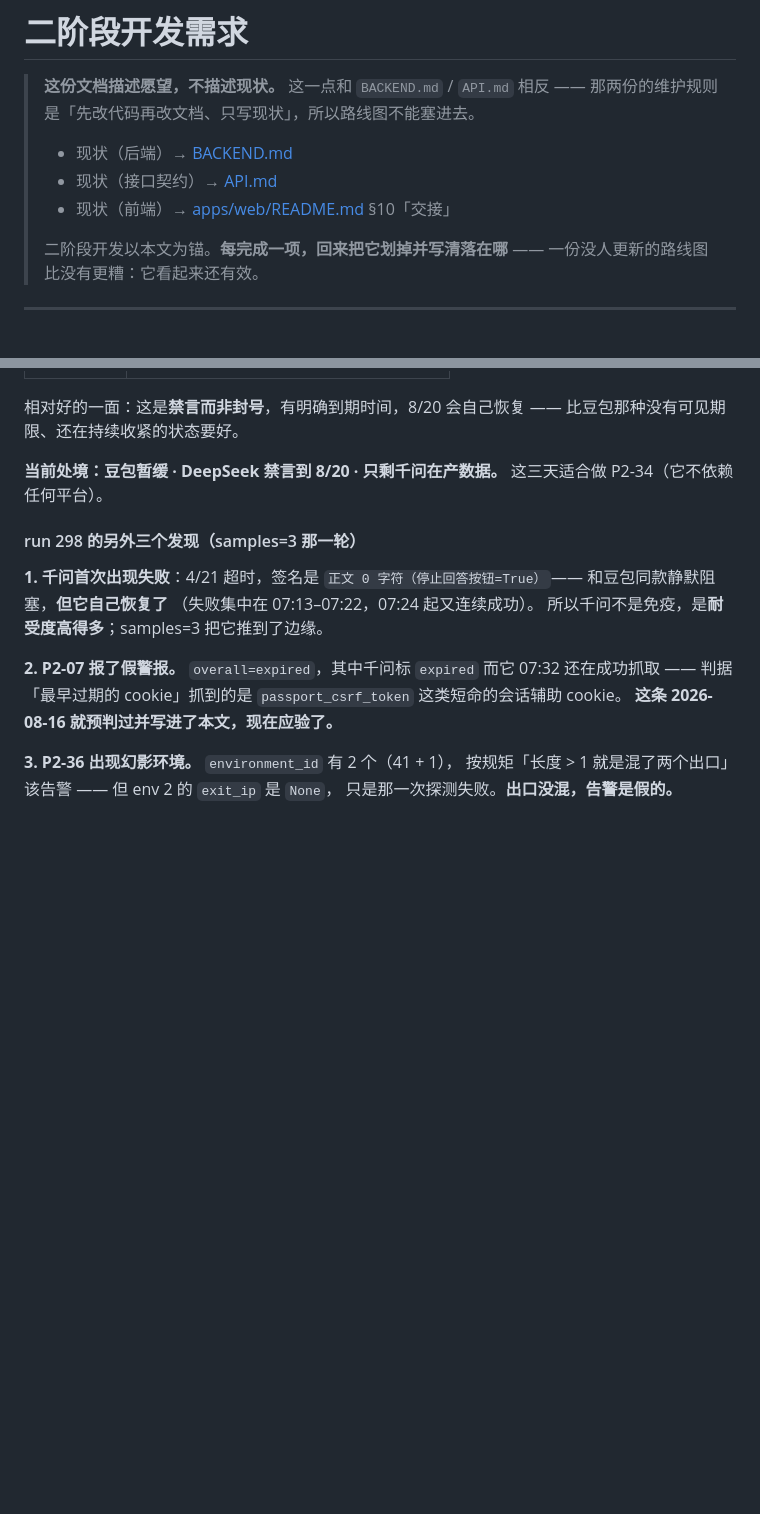
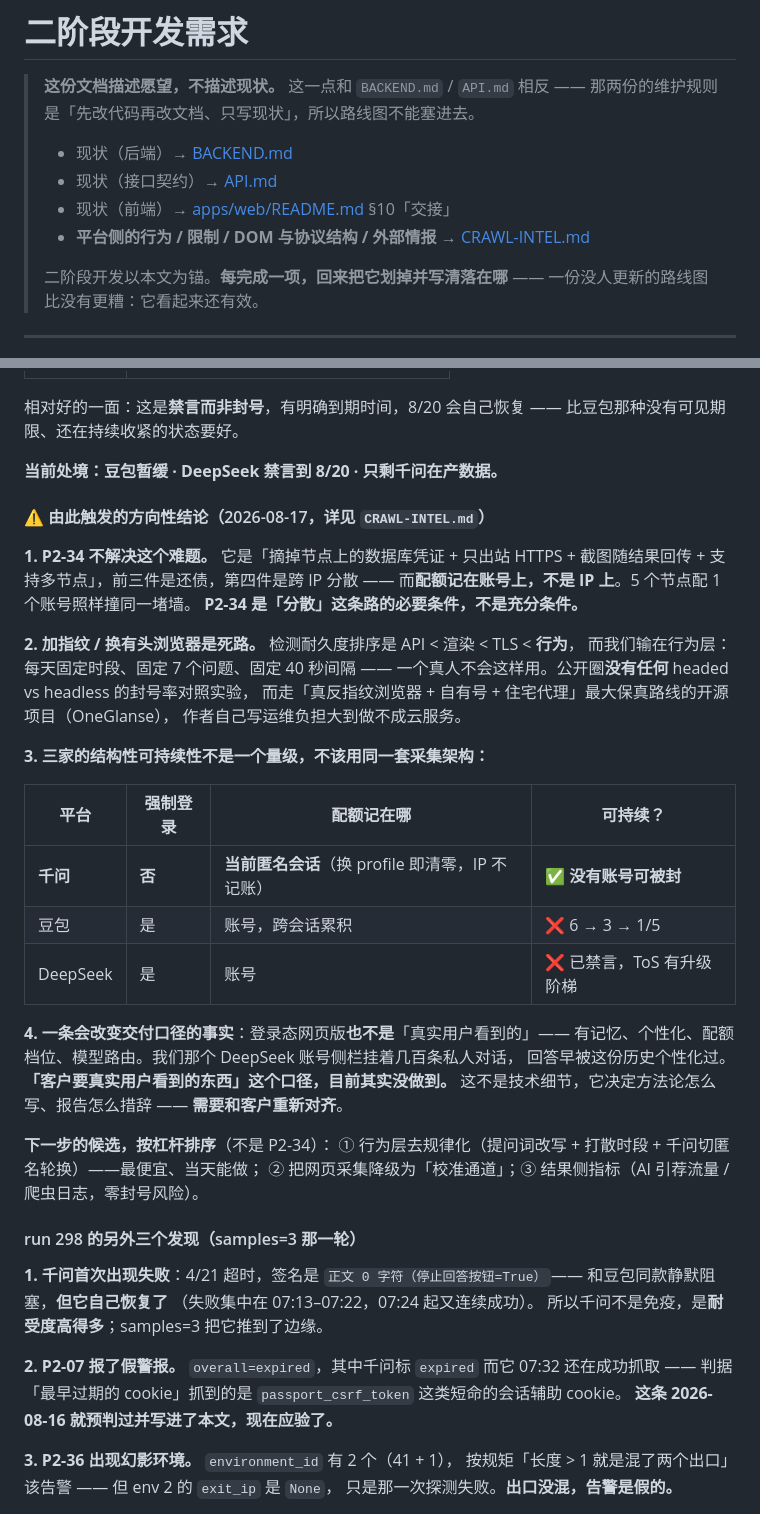
Before and after one commit to xiaxiagaogao/geo-visibility-monitor, a Markdown page: docs/PHASE2.md, 2 parts joined by grey strips. Rendered like a GitHub page; blank space fills up the shorter version.

```diff
--- a/docs/PHASE2.md
+++ b/docs/PHASE2.md
@@ -6,6 +6,7 @@
 > - 现状（后端）→ [BACKEND.md](./BACKEND.md)
 > - 现状（接口契约）→ [API.md](./API.md)
 > - 现状（前端）→ [apps/web/README.md](../apps/web/README.md) §10「交接」
+> - **平台侧的行为 / 限制 / DOM 与协议结构 / 外部情报** → [CRAWL-INTEL.md](./CRAWL-INTEL.md)
 >
 > 二阶段开发以本文为锚。**每完成一项，回来把它划掉并写清落在哪** ——
 > 一份没人更新的路线图比没有更糟：它看起来还有效。
@@ -499,7 +500,36 @@ run 298 里 DeepSeek **0/21 全败**，报错全是
 比豆包那种没有可见期限、还在持续收紧的状态要好。
 
 **当前处境：豆包暂缓 · DeepSeek 禁言到 8/20 · 只剩千问在产数据。**
-这三天适合做 P2-34（它不依赖任何平台）。
+
+#### ⚠️ 由此触发的方向性结论（2026-08-17，详见 `CRAWL-INTEL.md`）
+
+**1. P2-34 不解决这个难题。** 它是「摘掉节点上的数据库凭证 + 只出站 HTTPS +
+截图随结果回传 + 支持多节点」，前三件是还债，第四件是跨 IP 分散 ——
+而**配额记在账号上，不是 IP 上**。5 个节点配 1 个账号照样撞同一堵墙。
+**P2-34 是「分散」这条路的必要条件，不是充分条件。**
+
+**2. 加指纹 / 换有头浏览器是死路。** 检测耐久度排序是 API < 渲染 < TLS < **行为**，
+而我们输在行为层：每天固定时段、固定 7 个问题、固定 40 秒间隔 ——
+一个真人不会这样用。公开圈**没有任何** headed vs headless 的封号率对照实验，
+而走「真反指纹浏览器 + 自有号 + 住宅代理」最大保真路线的开源项目（OneGlanse），
+作者自己写运维负担大到做不成云服务。
+
+**3. 三家的结构性可持续性不是一个量级，不该用同一套采集架构：**
+
+| 平台 | 强制登录 | 配额记在哪 | 可持续？ |
+|---|---|---|---|
+| **千问** | **否** | **当前匿名会话**（换 profile 即清零，IP 不记账） | ✅ **没有账号可被封** |
+| 豆包 | 是 | 账号，跨会话累积 | ❌ 6 → 3 → 1/5 |
+| DeepSeek | 是 | 账号 | ❌ 已禁言，ToS 有升级阶梯 |
+
+**4. 一条会改变交付口径的事实**：登录态网页版**也不是**「真实用户看到的」——
+有记忆、个性化、配额档位、模型路由。我们那个 DeepSeek 账号侧栏挂着几百条私人对话，
+回答早被这份历史个性化过。**「客户要真实用户看到的东西」这个口径，目前其实没做到。**
+这不是技术细节，它决定方法论怎么写、报告怎么措辞 —— **需要和客户重新对齐**。
+
+**下一步的候选，按杠杆排序**（不是 P2-34）：
+① 行为层去规律化（提问词改写 + 打散时段 + 千问切匿名轮换）——最便宜、当天能做；
+② 把网页采集降级为「校准通道」；③ 结果侧指标（AI 引荐流量 / 爬虫日志，零封号风险）。
 
 #### run 298 的另外三个发现（samples=3 那一轮）
 
```
Also changed, not shown: docs/CRAWL-INTEL.md (added, +269 -0 lines).
